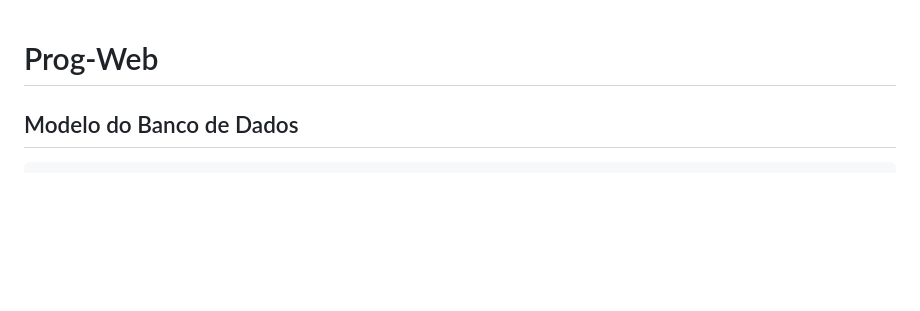
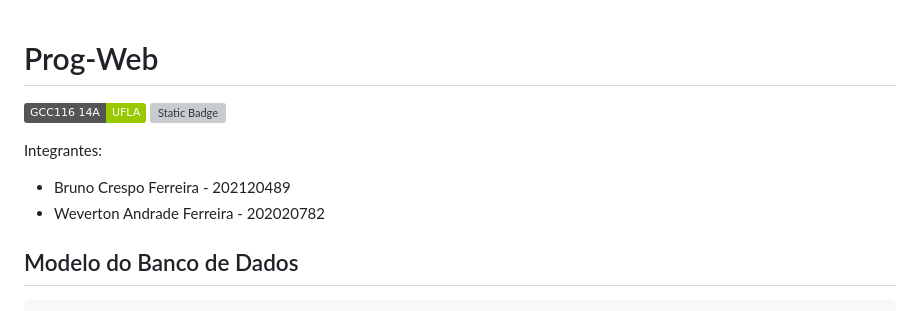
Before and after one commit to brunof5/Prog-Web, a Markdown page: README.md, the part around the change. GitHub-like rendering; badges without logos; blank space fills up the shorter version; grey boxes are pictures that could not be loaded.

```diff
--- a/README.md
+++ b/README.md
@@ -1,4 +1,11 @@
 # Prog-Web
+
+![Static Badge](https://img.shields.io/badge/GCC116_14A-UFLA-green)
+![Static Badge](https://img.shields.io/badge/2024%2F2-gray)
+
+Integrantes:
+* Bruno Crespo Ferreira - 202120489
+* Weverton Andrade Ferreira - 202020782
 
 ## Modelo do Banco de Dados
 
```
